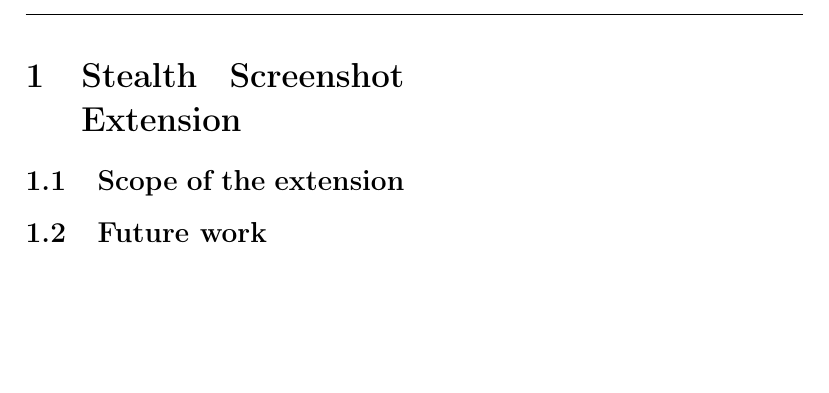
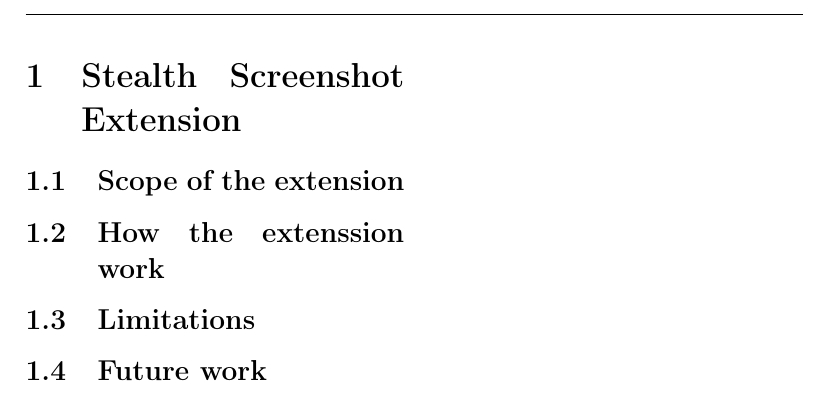
Before and after one commit to Trexy94/Essay-CNS, a LaTeX document (saggio.tex): part of page 2 of 2, cut so that both start at the same text, the shorter picture padded with empty space. Compiled offline with pdfLaTeX.

Commit message:
committino

```diff
--- a/saggio.tex
+++ b/saggio.tex
@@ -97,6 +97,8 @@
 \begin{multicols}{2}
 \section{Stealth Screenshot Extension}
 \subsection{Scope of the extension}
+\subsection{How the extenssion work}
+\subsection{Limitations}
 \subsection{Future work}
 \end{multicols}
 
```
